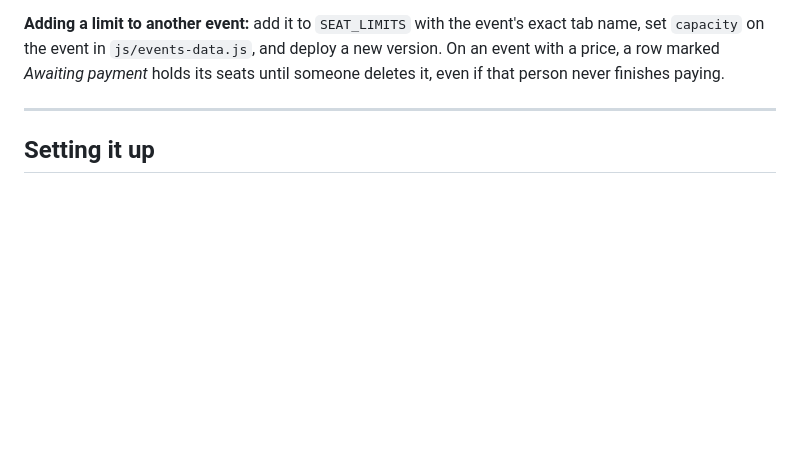
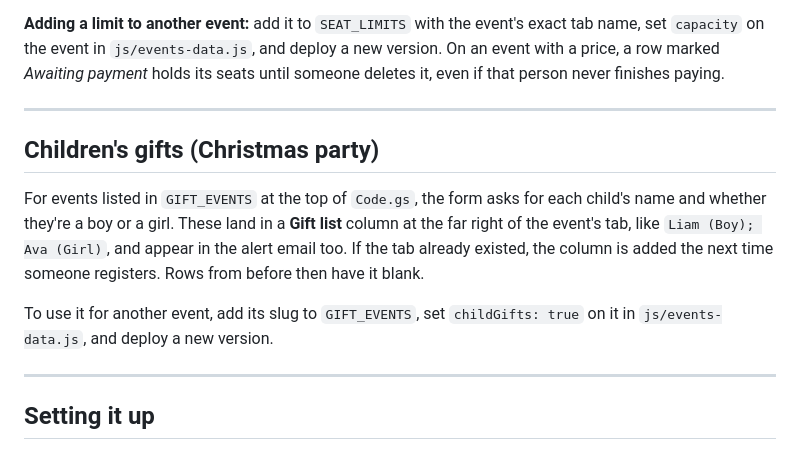
Before and after one commit to gefferyaddai/GCCA-website, a Markdown page: apps-script/README.md, the part around the change. GitHub-like rendering; blank space fills up the shorter version.

Commit message:
feat: add children genders to christmas event

```diff
--- a/apps-script/README.md
+++ b/apps-script/README.md
@@ -53,6 +53,20 @@ The tab is the count, so the executive can manage it directly:
 exact tab name, set `capacity` on the event in `js/events-data.js`, and deploy a
 new version. On an event with a price, a row marked *Awaiting payment* holds its
 seats until someone deletes it, even if that person never finishes paying.
+
+---
+
+## Children's gifts (Christmas party)
+
+For events listed in `GIFT_EVENTS` at the top of `Code.gs`, the form asks for
+each child's name and whether they're a boy or a girl. These land in a
+**Gift list** column at the far right of the event's tab, like
+`Liam (Boy); Ava (Girl)`, and appear in the alert email too. If the tab already
+existed, the column is added the next time someone registers. Rows from before
+then have it blank.
+
+To use it for another event, add its slug to `GIFT_EVENTS`, set
+`childGifts: true` on it in `js/events-data.js`, and deploy a new version.
 
 ---
 
```
